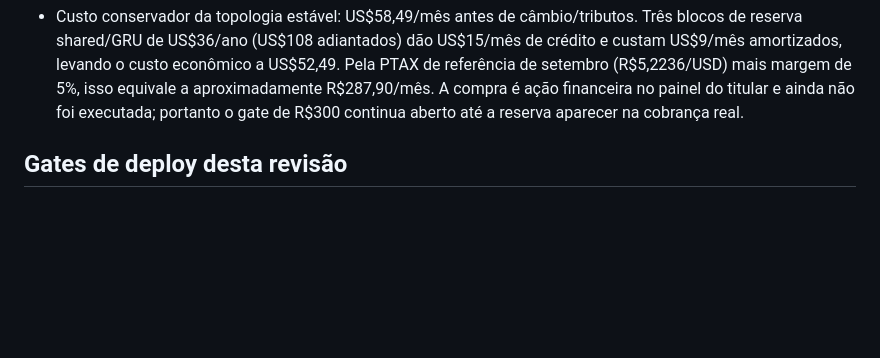
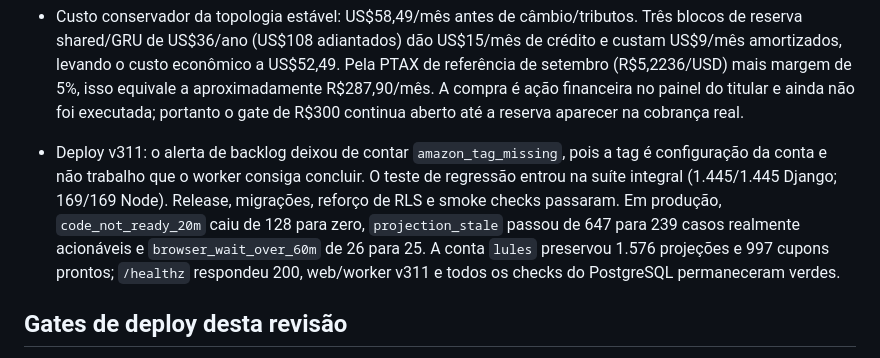
Before and after one commit to Mewstacks/Spreading, a Markdown page: PLANO_REVISAO_PRODUCAO.md, the part around the change. GitHub-like rendering; blank space fills up the shorter version.

Commit message:
Record v311 production alert proof

```diff
--- a/PLANO_REVISAO_PRODUCAO.md
+++ b/PLANO_REVISAO_PRODUCAO.md
@@ -425,6 +425,14 @@ Fontes primárias consultadas:
   a aproximadamente R$287,90/mês. A compra é ação financeira no painel do titular e
   ainda não foi executada; portanto o gate de R$300 continua aberto até a reserva
   aparecer na cobrança real.
+- Deploy v311: o alerta de backlog deixou de contar `amazon_tag_missing`, pois a
+  tag é configuração da conta e não trabalho que o worker consiga concluir. O
+  teste de regressão entrou na suíte integral (1.445/1.445 Django; 169/169 Node).
+  Release, migrações, reforço de RLS e smoke checks passaram. Em produção,
+  `code_not_ready_20m` caiu de 128 para zero, `projection_stale` passou de 647 para
+  239 casos realmente acionáveis e `browser_wait_over_60m` de 26 para 25. A conta
+  `lules` preservou 1.576 projeções e 997 cupons prontos; `/healthz` respondeu 200,
+  web/worker v311 e todos os checks do PostgreSQL permaneceram verdes.
 
 ## Gates de deploy desta revisão
 
```
